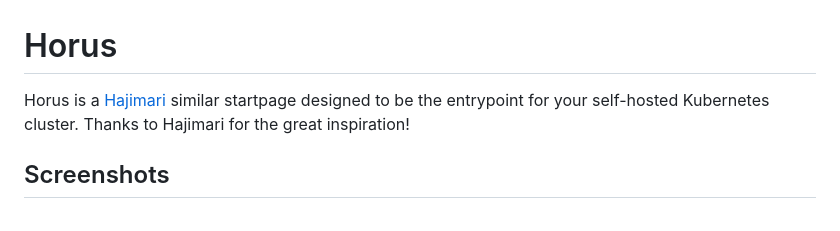
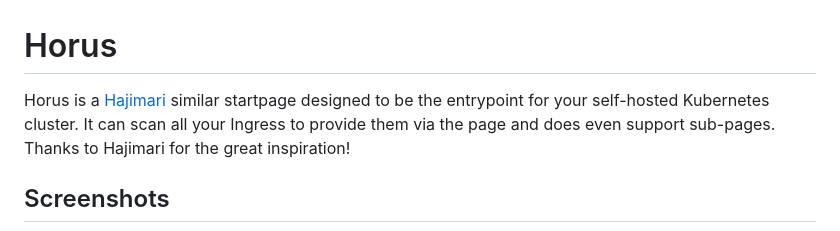
Before and after one commit to Y0ngg4n/Horus, a Markdown page: README.md, the part around the change. Rendered like a GitHub page.

```diff
--- a/README.md
+++ b/README.md
@@ -1,7 +1,8 @@
 # Horus
 
 Horus is a [Hajimari](https://github.com/toboshii/hajimari) similar startpage designed to be the entrypoint for your
-self-hosted Kubernetes cluster. Thanks to Hajimari for the great inspiration!
+self-hosted Kubernetes cluster. It can scan all your Ingress to provide them via the page and does even support sub-pages.
+Thanks to Hajimari for the great inspiration!
 
 ## Screenshots
 ![Screenshot1](docs/screenshot1.png)
```
